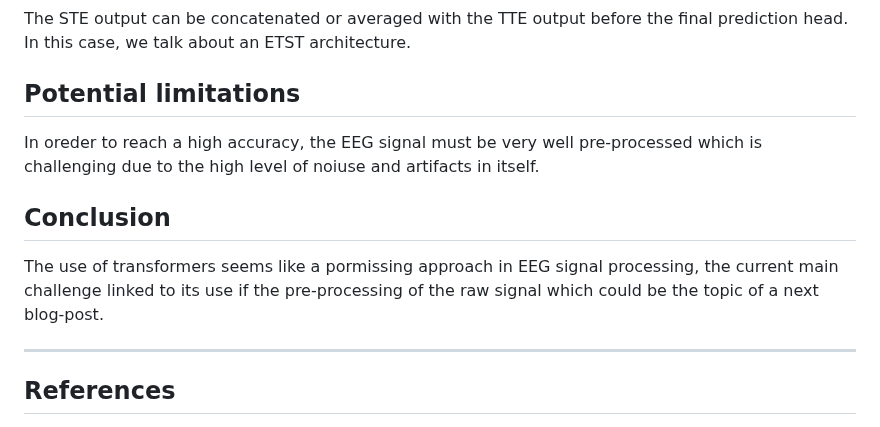
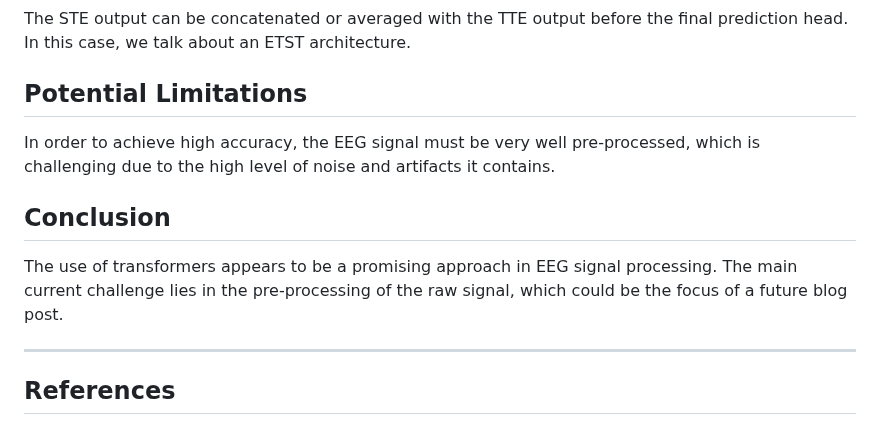
Before and after one commit to HABS-BRAIN/ai-driller, a Markdown page: articles/transformers.md, the part around the change. Drawn GitHub-style.

```diff
--- a/articles/transformers.md
+++ b/articles/transformers.md
@@ -135,11 +135,14 @@ $$
 The STE output can be concatenated or averaged with the TTE output before the final prediction head. In this case, we talk about an ETST architecture.
 
 
-## Potential limitations
-In oreder to reach a high accuracy, the EEG signal must be very well pre-processed which is challenging due to the high level of noiuse and artifacts in itself.
+## Potential Limitations
+
+In order to achieve high accuracy, the EEG signal must be very well pre-processed, which is challenging due to the high level of noise and artifacts it contains.
 
 ## Conclusion
-The use of transformers seems like a pormissing approach in EEG signal processing, the current main challenge linked to its use if the pre-processing of the raw signal which could be the topic of a next blog-post.
+
+The use of transformers appears to be a promising approach in EEG signal processing. The main current challenge lies in the pre-processing of the raw signal, which could be the focus of a future blog post.
+
 
 ---
 ## References
```
